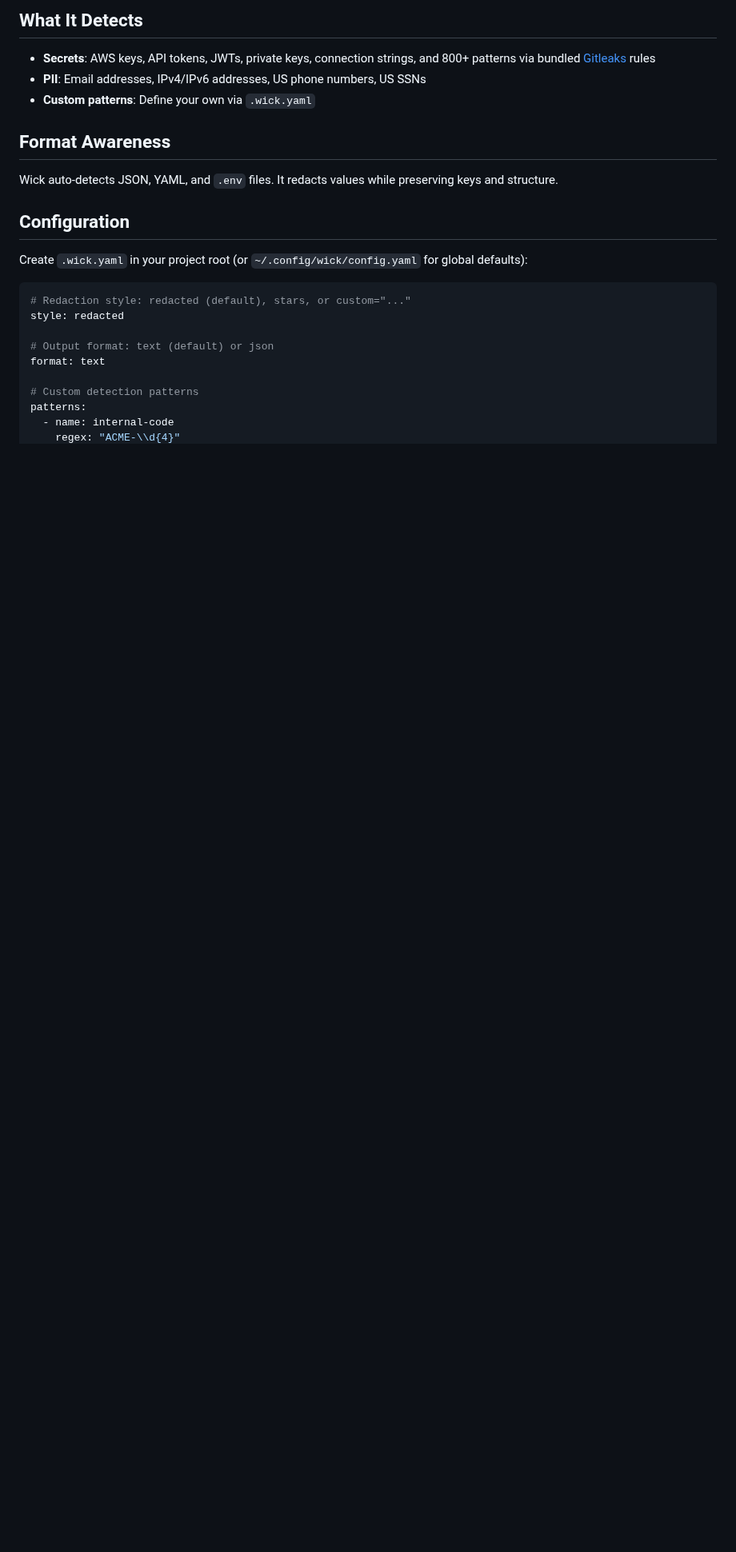
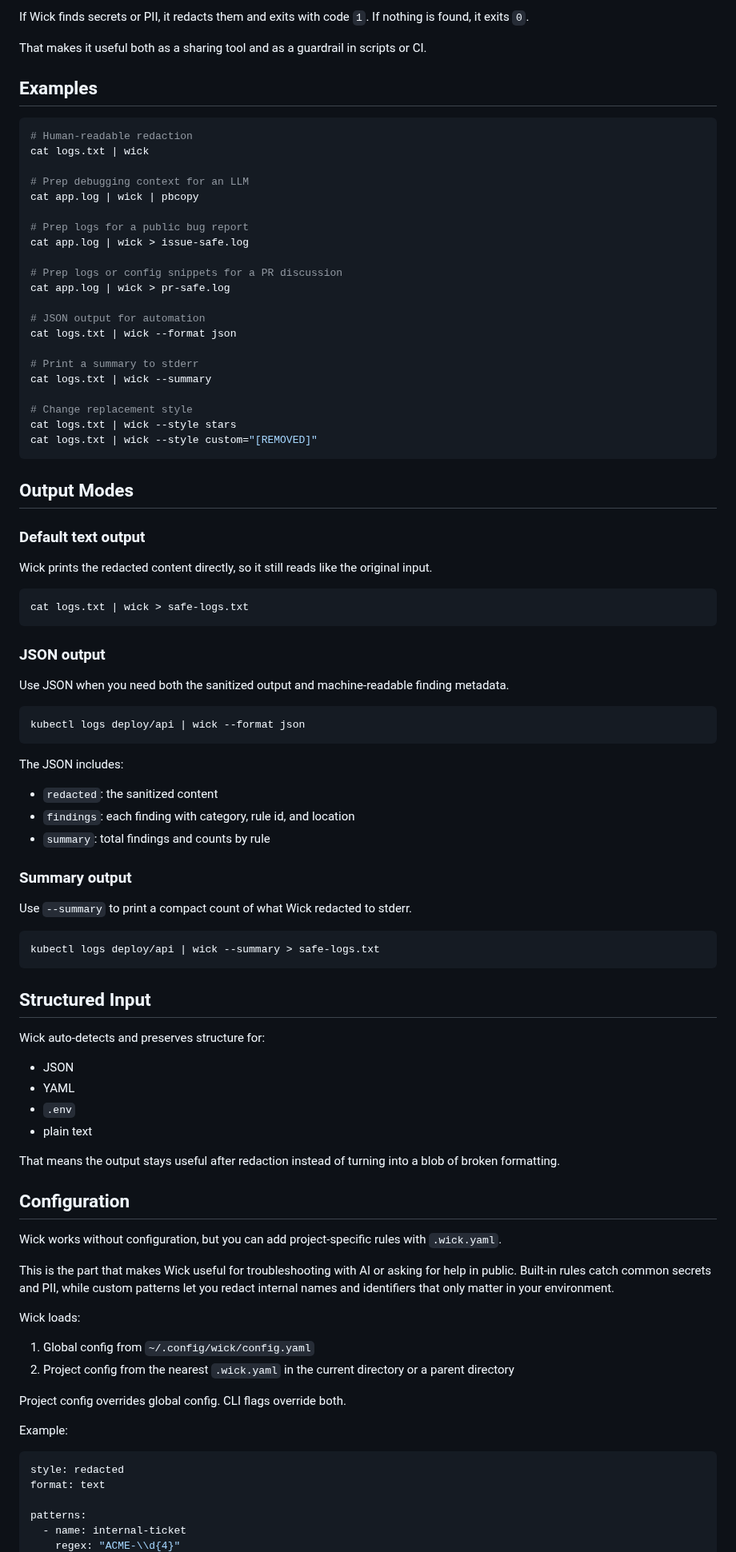
Before and after one commit to krypsis-io/wick, a Markdown page: README.md, the part around one of its changes. Shown at 80% size. Drawn GitHub-style; blank space fills up the shorter version.

````diff
--- a/README.md
+++ b/README.md
@@ -43,27 +69,97 @@ echo "secret text" | wick --summary
 ```
 
-## What It Detects
+If Wick finds secrets or PII, it redacts them and exits with code `1`. If nothing is found, it exits `0`.
 
-- **Secrets**: AWS keys, API tokens, JWTs, private keys, connection strings, and 800+ patterns via bundled [Gitleaks](https://github.com/gitleaks/gitleaks) rules
-- **PII**: Email addresses, IPv4/IPv6 addresses, US phone numbers, US SSNs
-- **Custom patterns**: Define your own via `.wick.yaml`
+That makes it useful both as a sharing tool and as a guardrail in scripts or CI.
 
-## Format Awareness
+## Examples
 
-Wick auto-detects JSON, YAML, and `.env` files. It redacts values while preserving keys and structure.
+```bash
+# Human-readable redaction
+cat logs.txt | wick
+
+# Prep debugging context for an LLM
+cat app.log | wick | pbcopy
+
+# Prep logs for a public bug report
+cat app.log | wick > issue-safe.log
+
+# Prep logs or config snippets for a PR discussion
+cat app.log | wick > pr-safe.log
+
+# JSON output for automation
+cat logs.txt | wick --format json
+
+# Print a summary to stderr
+cat logs.txt | wick --summary
+
+# Change replacement style
+cat logs.txt | wick --style stars
+cat logs.txt | wick --style custom="[REMOVED]"
+```
+
+## Output Modes
+
+### Default text output
+
+Wick prints the redacted content directly, so it still reads like the original input.
+
+```bash
+cat logs.txt | wick > safe-logs.txt
+```
+
+### JSON output
+
+Use JSON when you need both the sanitized output and machine-readable finding metadata.
+
+```bash
+kubectl logs deploy/api | wick --format json
+```
+
+The JSON includes:
+
+- `redacted`: the sanitized content
+- `findings`: each finding with category, rule id, and location
+- `summary`: total findings and counts by rule
+
+### Summary output
+
+Use `--summary` to print a compact count of what Wick redacted to stderr.
+
+```bash
+kubectl logs deploy/api | wick --summary > safe-logs.txt
+```
+
+## Structured Input
+
+Wick auto-detects and preserves structure for:
+
+- JSON
+- YAML
+- `.env`
+- plain text
+
+That means the output stays useful after redaction instead of turning into a blob of broken formatting.
 
 ## Configuration
 
-Create `.wick.yaml` in your project root (or `~/.config/wick/config.yaml` for global defaults):
+Wick works without configuration, but you can add project-specific rules with `.wick.yaml`.
+
+This is the part that makes Wick useful for troubleshooting with AI or asking for help in public. Built-in rules catch common secrets and PII, while custom patterns let you redact internal names and identifiers that only matter in your environment.
+
+Wick loads:
+
+1. Global config from `~/.config/wick/config.yaml`
+2. Project config from the nearest `.wick.yaml` in the current directory or a parent directory
+
+Project config overrides global config. CLI flags override both.
+
+Example:
 
 ```yaml
-# Redaction style: redacted (default), stars, or custom="..."
 style: redacted
-
-# Output format: text (default) or json
 format: text
 
-# Custom detection patterns
 patterns:
-  - name: internal-code
+  - name: internal-ticket
     regex: "ACME-\\d{4}"
````
Also changed, not shown: other parts of README.md (+56 -24 lines), assets/demo.gif (added), 3 other files.
